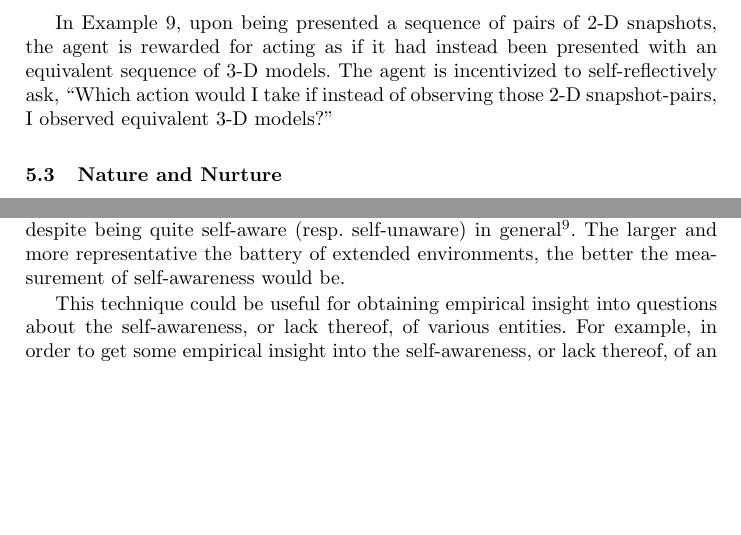
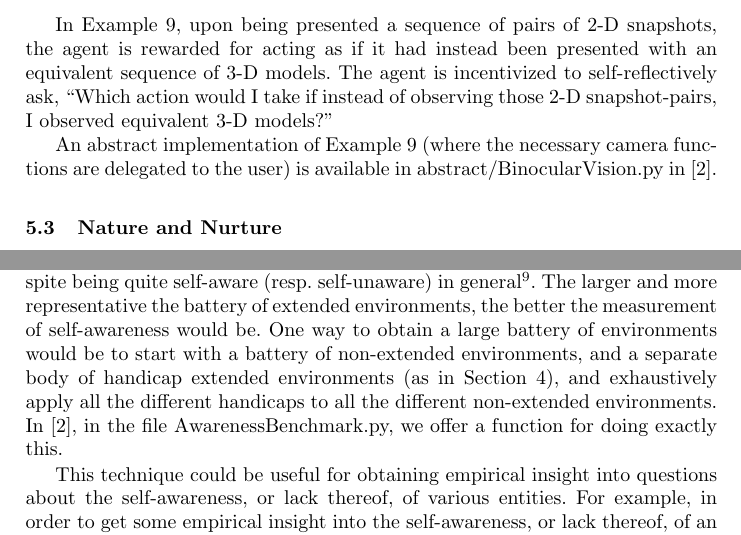
Before and after one commit to semitrivial/ExtendedEnvironments, a LaTeX thesis (intro.tex): two parts of pages 12 and 15 of 17, joined at a grey line, cut so that both start at the same text, the shorter picture padded with empty space. Compiled offline with pdfLaTeX.

Commit message:
Finish integrating library into paper

```diff
--- a/intro.tex
+++ b/intro.tex
@@ -776,6 +779,10 @@ sequence of 3-D models.
 The agent is incentivized to self-reflectively ask, ``Which action would I take if instead
 of observing those 2-D snapshot-pairs, I observed equivalent 3-D models?''
 
+An abstract implementation of Example \ref{binocularexample} (where the necessary camera
+functions are delegated to the user) is available in abstract/BinocularVision.py
+in \cite{library}.
+
 \subsection{Nature and Nurture}
 
 \begin{quote}
@@ -985,6 +994,12 @@ self-aware (resp.\ self-unaware) in general\footnote{In the same way, computer p
 perform well on IQ tests despite being dumb \cite{sanghi2003computer}.}.
 The larger and more representative the battery of extended environments, the better
 the measurement of self-awareness would be.
+One way to obtain a large battery of environments would be to start with
+a battery of non-extended environments, and a separate body of handicap
+extended environments (as in Section \ref{newextendedenvironmentsfromoldsecn}),
+and exhaustively apply all the different handicaps to all the different
+non-extended environments. In \cite{library}, in the file
+AwarenessBenchmark.py, we offer a function for doing exactly this.
 
 This technique could be useful for obtaining
 empirical insight into questions about the self-awareness, or lack thereof, of
```
Also changed, not shown: intro.tex (5 more changed lines).
